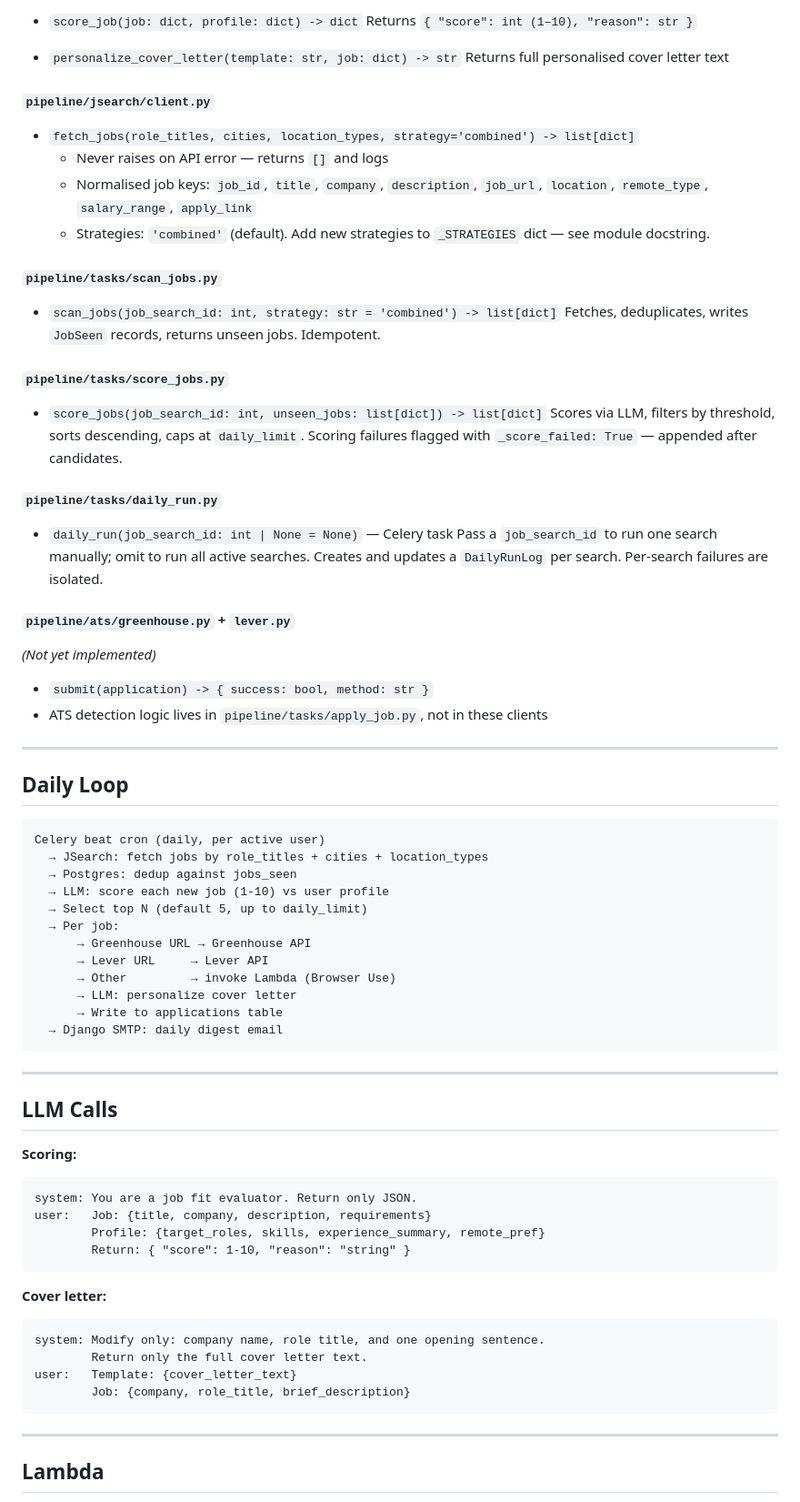
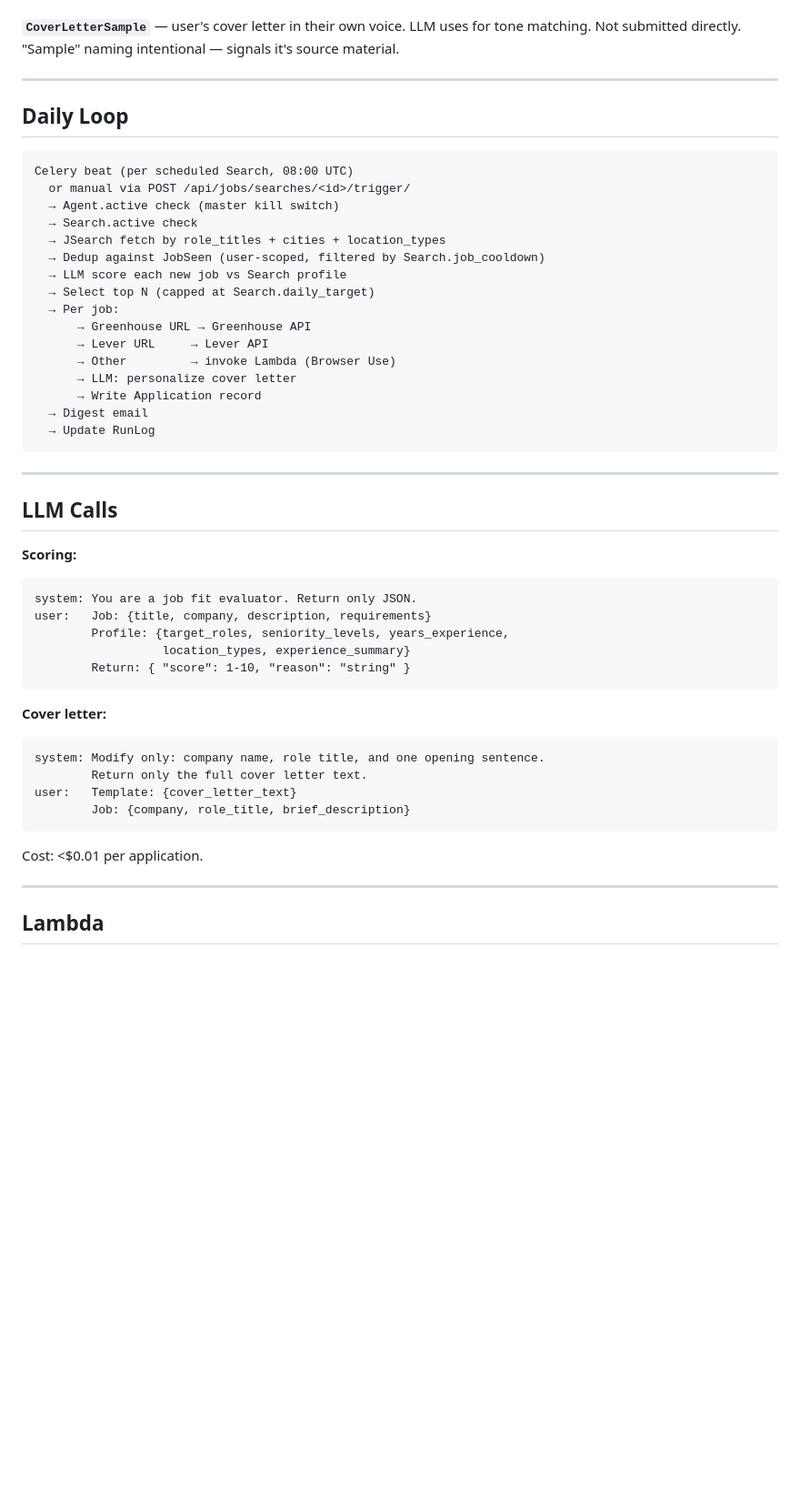
Before and after one commit to Arbelaezch/callback, a Markdown page: README.md, the part around one of its changes. Shown at 91% size. Drawn GitHub-style; blank space fills up the shorter version.

````diff
--- a/README.md
+++ b/README.md
@@ -257,52 +257,27 @@ Import via `from pipeline.llm import score_job, personalize_cover_letter`. Never
 
-- `score_job(job: dict, profile: dict) -> dict`
-  Returns `{ "score": int (1–10), "reason": str }`
-
-- `personalize_cover_letter(template: str, job: dict) -> str`
-  Returns full personalised cover letter text
-
-#### `pipeline/jsearch/client.py`
-- `fetch_jobs(role_titles, cities, location_types, strategy='combined') -> list[dict]`
-  - Never raises on API error — returns `[]` and logs
-  - Normalised job keys: `job_id`, `title`, `company`, `description`, `job_url`, `location`, `remote_type`, `salary_range`, `apply_link`
-  - Strategies: `'combined'` (default). Add new strategies to `_STRATEGIES` dict — see module docstring.
-
-#### `pipeline/tasks/scan_jobs.py`
-- `scan_jobs(job_search_id: int, strategy: str = 'combined') -> list[dict]`
-  Fetches, deduplicates, writes `JobSeen` records, returns unseen jobs. Idempotent.
-
-#### `pipeline/tasks/score_jobs.py`
-- `score_jobs(job_search_id: int, unseen_jobs: list[dict]) -> list[dict]`
-  Scores via LLM, filters by threshold, sorts descending, caps at `daily_limit`.
-  Scoring failures flagged with `_score_failed: True` — appended after candidates.
-
-#### `pipeline/tasks/daily_run.py`
-- `daily_run(job_search_id: int | None = None)` — Celery task
-  Pass a `job_search_id` to run one search manually; omit to run all active searches.
-  Creates and updates a `DailyRunLog` per search. Per-search failures are isolated.
-
-#### `pipeline/ats/greenhouse.py` + `lever.py`
-*(Not yet implemented)*
-- `submit(application) -> { success: bool, method: str }`
-- ATS detection logic lives in `pipeline/tasks/apply_job.py`, not in these clients
+**`CoverLetterSample`** — user's cover letter in their own voice. LLM uses for tone matching. Not submitted directly. "Sample" naming intentional — signals it's source material.
 
 ---
 
 ## Daily Loop
 
 ```
-Celery beat cron (daily, per active user)
-  → JSearch: fetch jobs by role_titles + cities + location_types
-  → Postgres: dedup against jobs_seen
-  → LLM: score each new job (1-10) vs user profile
-  → Select top N (default 5, up to daily_limit)
+Celery beat (per scheduled Search, 08:00 UTC)
+  or manual via POST /api/jobs/searches/<id>/trigger/
+  → Agent.active check (master kill switch)
+  → Search.active check
+  → JSearch fetch by role_titles + cities + location_types
+  → Dedup against JobSeen (user-scoped, filtered by Search.job_cooldown)
+  → LLM score each new job vs Search profile
+  → Select top N (capped at Search.daily_target)
   → Per job:
       → Greenhouse URL → Greenhouse API
       → Lever URL     → Lever API
       → Other         → invoke Lambda (Browser Use)
       → LLM: personalize cover letter
-      → Write to applications table
-  → Django SMTP: daily digest email
+      → Write Application record
+  → Digest email
+  → Update RunLog
 ```
 
 ---
@@ -313,7 +288,8 @@ Celery beat cron (daily, per active user)
 ```
 system: You are a job fit evaluator. Return only JSON.
 user:   Job: {title, company, description, requirements}
-        Profile: {target_roles, skills, experience_summary, remote_pref}
+        Profile: {target_roles, seniority_levels, years_experience,
+                  location_types, experience_summary}
         Return: { "score": 1-10, "reason": "string" }
 ```
 
@@ -324,6 +300,8 @@ system: Modify only: company name, role title, and one opening sentence.
 user:   Template: {cover_letter_text}
         Job: {company, role_title, brief_description}
 ```
+
+Cost: <$0.01 per application.
 
 ---
 
````
Also changed, not shown: other parts of README.md (+71 -100 lines), AGENTS.md (+214 -306 lines).
